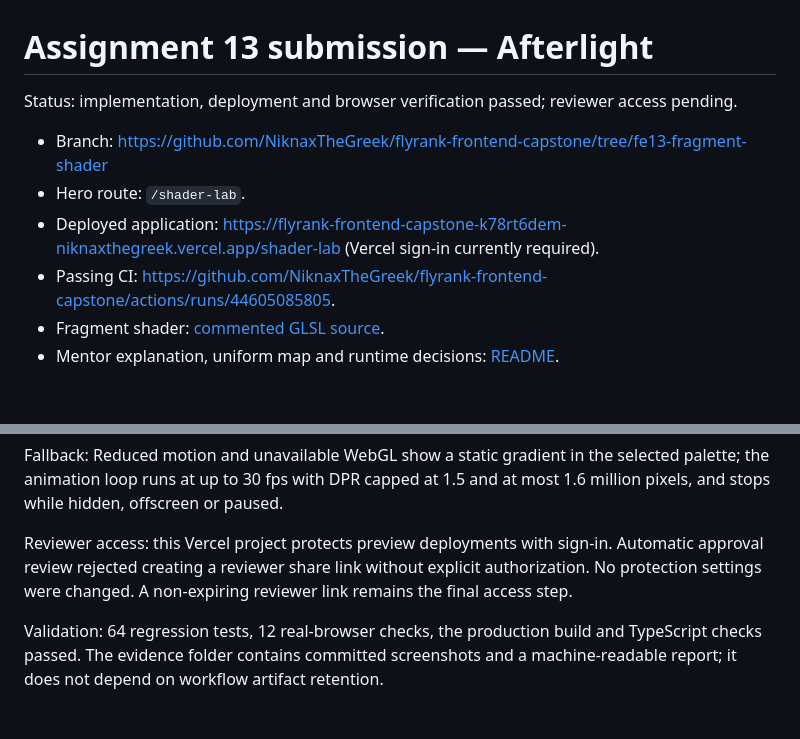
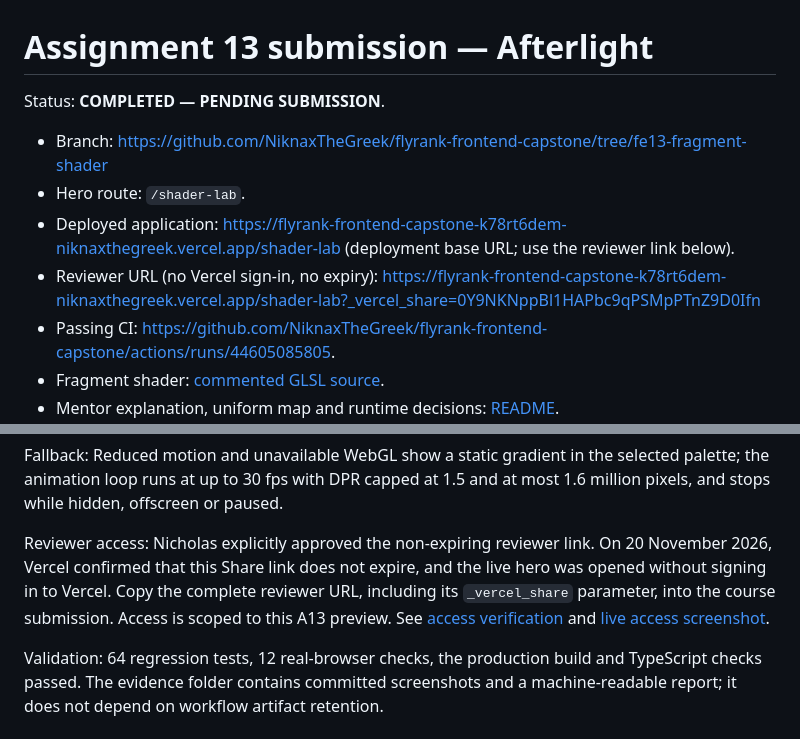
Before and after one commit to NiknaxTheGreek/flyrank-frontend-capstone, a Markdown page: docs/assignment-13/submission.md, 2 parts joined by grey strips. Rendered like a GitHub page; blank space fills up the shorter version.

Commit message:
docs: verify permanent A13 reviewer access and mark ready for submission

```diff
--- a/docs/assignment-13/submission.md
+++ b/docs/assignment-13/submission.md
@@ -1,10 +1,11 @@
 # Assignment 13 submission — Afterlight
 
-Status: implementation, deployment and browser verification passed; reviewer access pending.
+Status: **COMPLETED — PENDING SUBMISSION**.
 
 - Branch: https://github.com/NiknaxTheGreek/flyrank-frontend-capstone/tree/fe13-fragment-shader
 - Hero route: `/shader-lab`.
-- Deployed application: https://flyrank-frontend-capstone-k78rt6dem-niknaxthegreek.vercel.app/shader-lab (Vercel sign-in currently required).
+- Deployed application: https://flyrank-frontend-capstone-k78rt6dem-niknaxthegreek.vercel.app/shader-lab (deployment base URL; use the reviewer link below).
+- Reviewer URL (no Vercel sign-in, no expiry): https://flyrank-frontend-capstone-k78rt6dem-niknaxthegreek.vercel.app/shader-lab?_vercel_share=0Y9NKNppBl1HAPbc9qPSMpPTnZ9D0Ifn
 - Passing CI: https://github.com/NiknaxTheGreek/flyrank-frontend-capstone/actions/runs/44605085805.
 - Fragment shader: [commented GLSL source](../../src/shaders/afterlight.frag).
 - Mentor explanation, uniform map and runtime decisions: [README](README.md).
@@ -15,6 +16,6 @@ The hero uses all three core uniforms (`u_time`, `u_resolution`, `u_mouse`), plu
 
 Fallback: Reduced motion and unavailable WebGL show a static gradient in the selected palette; the animation loop runs at up to 30 fps with DPR capped at 1.5 and at most 1.6 million pixels, and stops while hidden, offscreen or paused.
 
-Reviewer access: this Vercel project protects preview deployments with sign-in. Automatic approval review rejected creating a reviewer share link without explicit authorization. No protection settings were changed. A non-expiring reviewer link remains the final access step.
+Reviewer access: Nicholas explicitly approved the non-expiring reviewer link. On 20 November 2026, Vercel confirmed that this Share link does not expire, and the live hero was opened without signing in to Vercel. Copy the complete reviewer URL, including its `_vercel_share` parameter, into the course submission. Access is scoped to this A13 preview. See [access verification](evidence/reviewer-access.json) and [live access screenshot](evidence/reviewer-access-verified.jpg).
 
 Validation: 64 regression tests, 12 real-browser checks, the production build and TypeScript checks passed. The evidence folder contains committed screenshots and a machine-readable report; it does not depend on workflow artifact retention.
```
Also changed, not shown: docs/assignment-13/verification.md (+3 -3 lines), docs/assignment-13/evidence/reviewer-access-verified.jpg (added), 1 other file.
